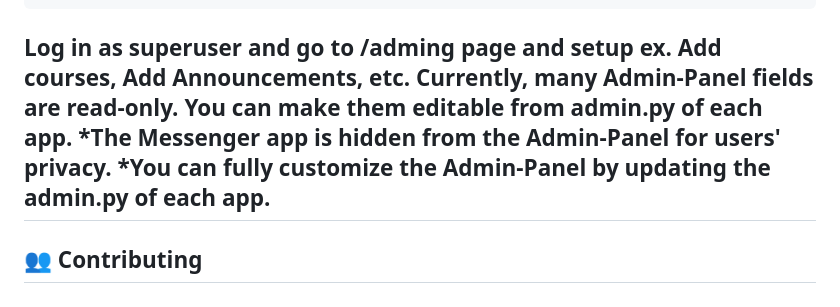
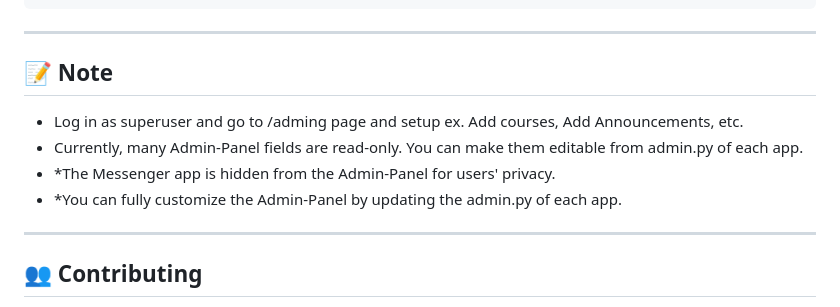
Before and after one commit to mshikebkhan/ncubook, a Markdown page: README.md, the part around the change. Drawn GitHub-style.

````diff
--- a/README.md
+++ b/README.md
@@ -66,10 +66,13 @@ python manage.py makemigrations users posts notifications campusbook messenger
 python manage.py createsuperuser
 python manage.py runserver
 ```
-Log in as superuser and go to /adming page and setup ex. Add courses, Add Announcements, etc.
-Currently, many Admin-Panel fields are read-only. You can make them editable from admin.py of each app.
-*The Messenger app is hidden from the Admin-Panel for users' privacy.
-*You can fully customize the Admin-Panel by updating the admin.py of each app.
+---
+
+## 📝 Note
+  - Log in as superuser and go to /adming page and setup ex. Add courses, Add Announcements, etc.
+  - Currently, many Admin-Panel fields are read-only. You can make them editable from admin.py of each app.
+  - *The Messenger app is hidden from the Admin-Panel for users' privacy.
+  - *You can fully customize the Admin-Panel by updating the admin.py of each app.
 ---
 
 ## 👥 Contributing
````
